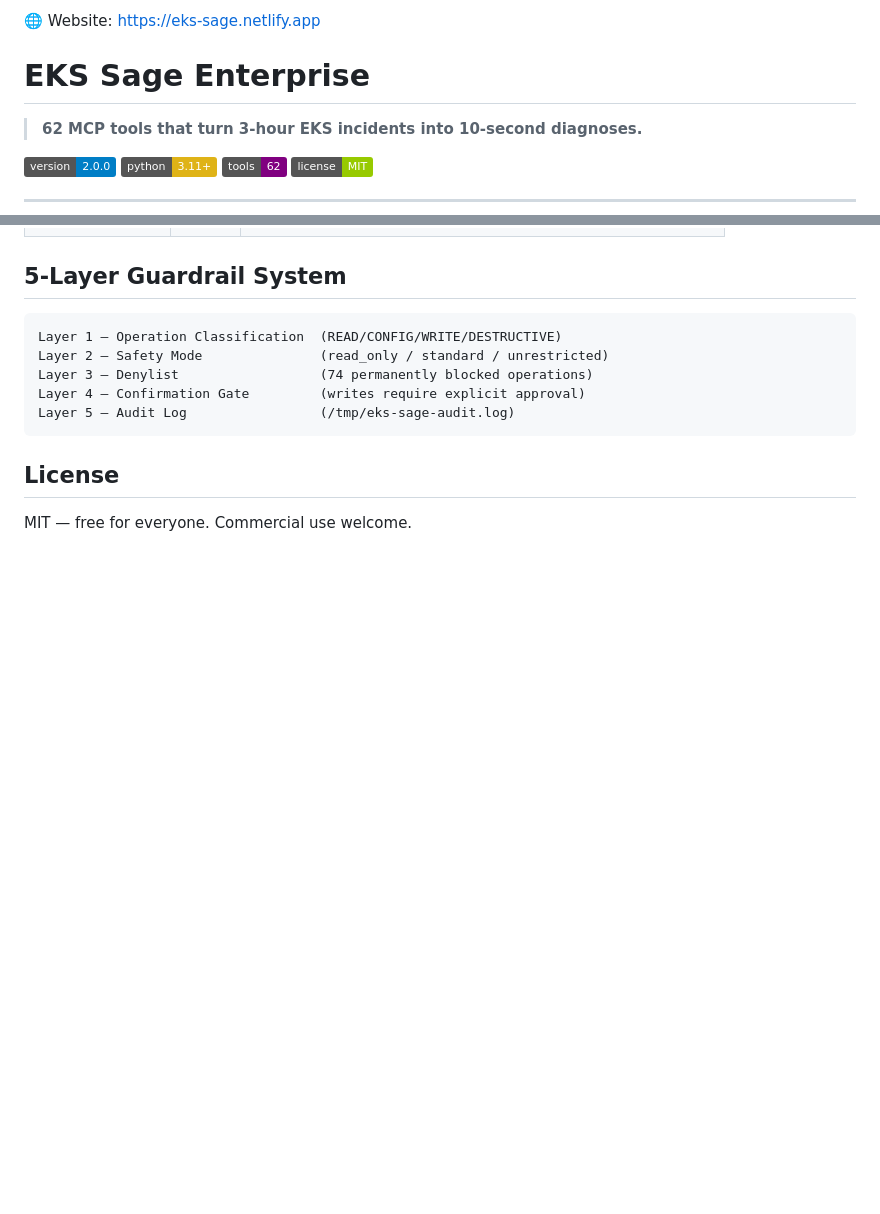
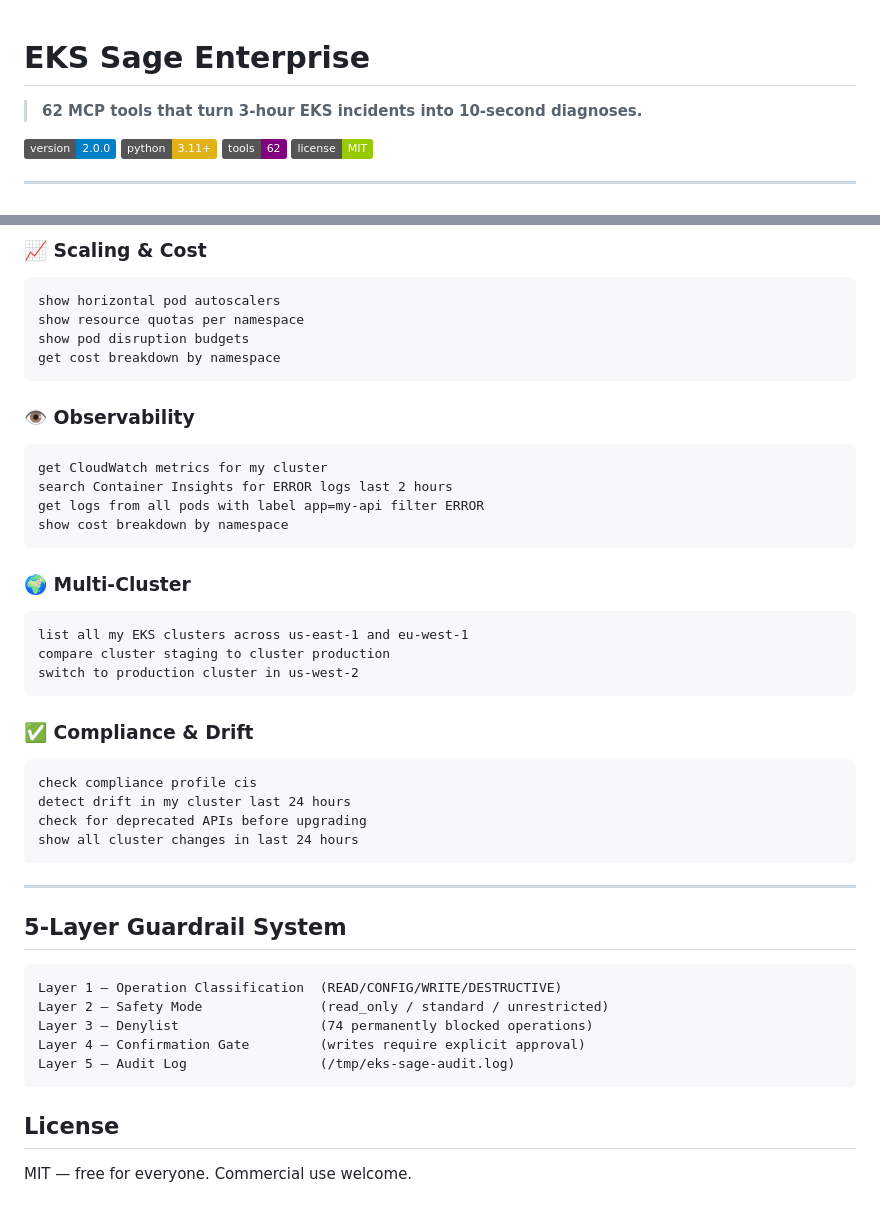
Before and after one commit to ManvithaP-hub/eks-sage-enterprise, a Markdown page: README.md, 2 parts joined by grey strips. Drawn GitHub-style; badges without logos; blank space fills up the shorter version.

````diff
--- a/README.md
+++ b/README.md
@@ -1,5 +1,3 @@
-🌐 Website: https://eks-sage.netlify.app
-
 # EKS Sage Enterprise
 
 > **62 MCP tools that turn 3-hour EKS incidents into 10-second diagnoses.**
@@ -164,3 +243,35 @@ eks-sage NEVER:
+### 📈 Scaling & Cost
+```
+show horizontal pod autoscalers
+show resource quotas per namespace
+show pod disruption budgets
+get cost breakdown by namespace
+```
+
+### 👁️ Observability
+```
+get CloudWatch metrics for my cluster
+search Container Insights for ERROR logs last 2 hours
+get logs from all pods with label app=my-api filter ERROR
+show cost breakdown by namespace
+```
+
+### 🌍 Multi-Cluster
+```
+list all my EKS clusters across us-east-1 and eu-west-1
+compare cluster staging to cluster production
+switch to production cluster in us-west-2
+```
+
+### ✅ Compliance & Drift
+```
+check compliance profile cis
+detect drift in my cluster last 24 hours
+check for deprecated APIs before upgrading
+show all cluster changes in last 24 hours
+```
+
+---
 
 ## 5-Layer Guardrail System
 
````
Also changed, not shown: other parts of README.md (+82 -1 lines).
